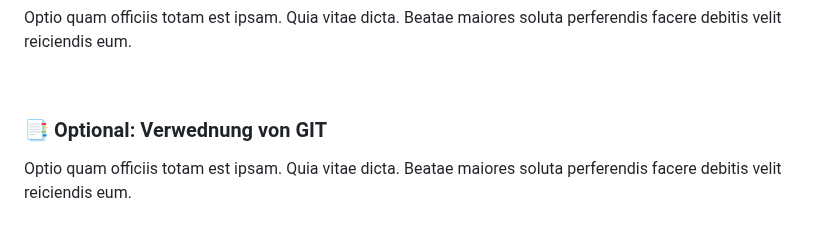
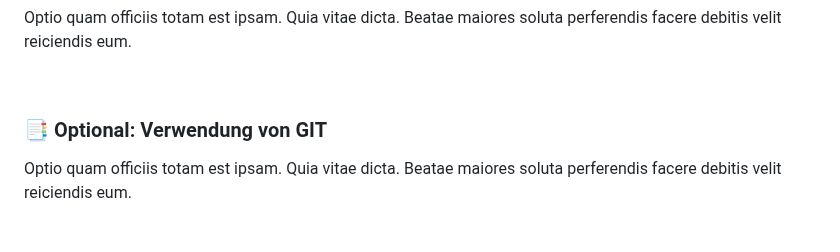
Before and after one commit to Sven-Seyfert/Au3Forums, a Markdown page: de/tutorial-webdriver.md, the part around one of its changes. Rendered like a GitHub page.

Commit message:
Tutorial content update.

```diff
--- a/de/tutorial-webdriver.md
+++ b/de/tutorial-webdriver.md
@@ -234,7 +232,7 @@ Optio quam officiis totam est ipsam. Quia vitae dicta. Beatae maiores soluta per
 
 <br>
 
-### 📑 Optional: Verwednung von GIT
+### 📑 Optional: Verwendung von GIT
 
 Optio quam officiis totam est ipsam. Quia vitae dicta. Beatae maiores soluta perferendis facere debitis velit reiciendis eum.
 
```
Also changed, not shown: other parts of de/tutorial-webdriver.md (+0 -2 lines), en/tutorial-webdriver.md (+0 -2 lines).
